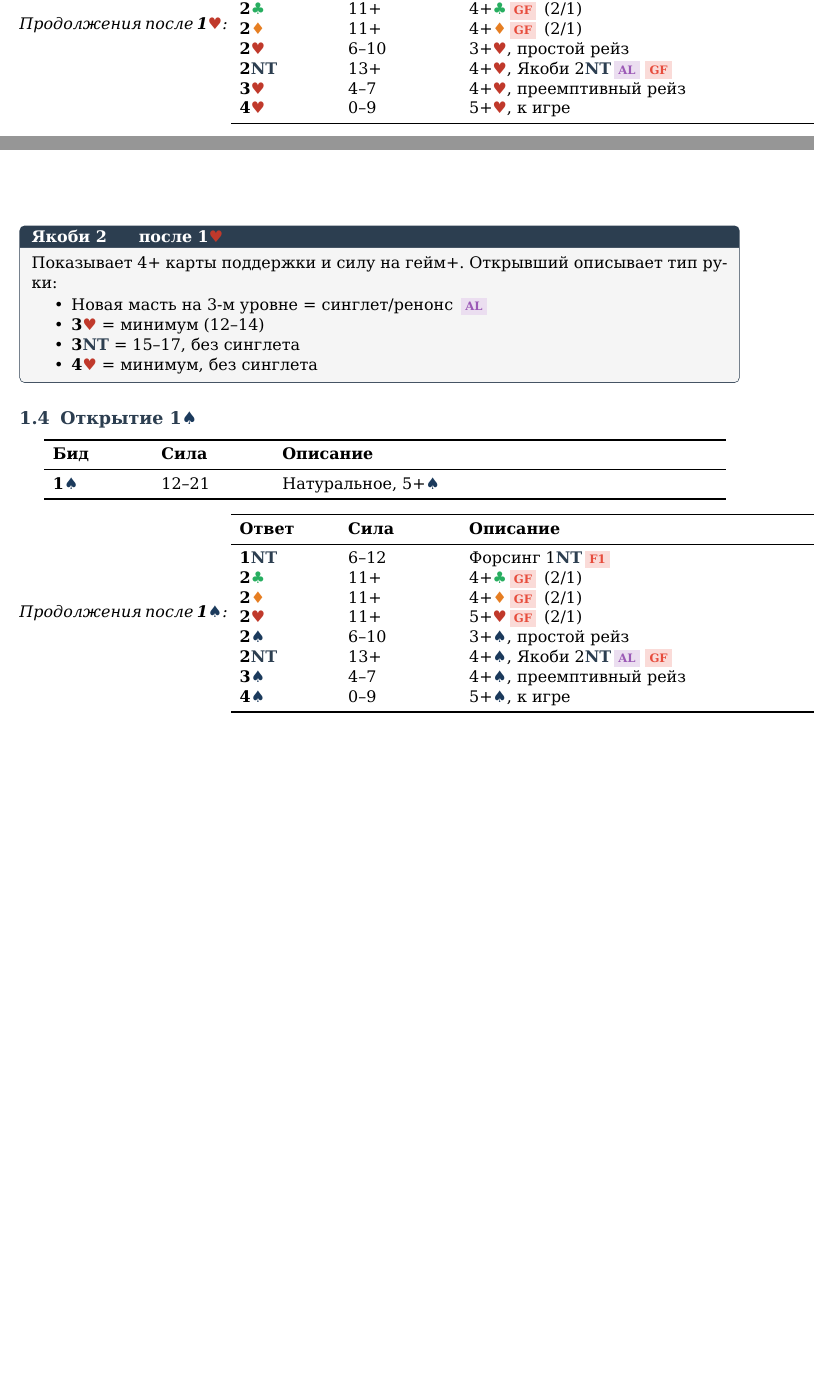
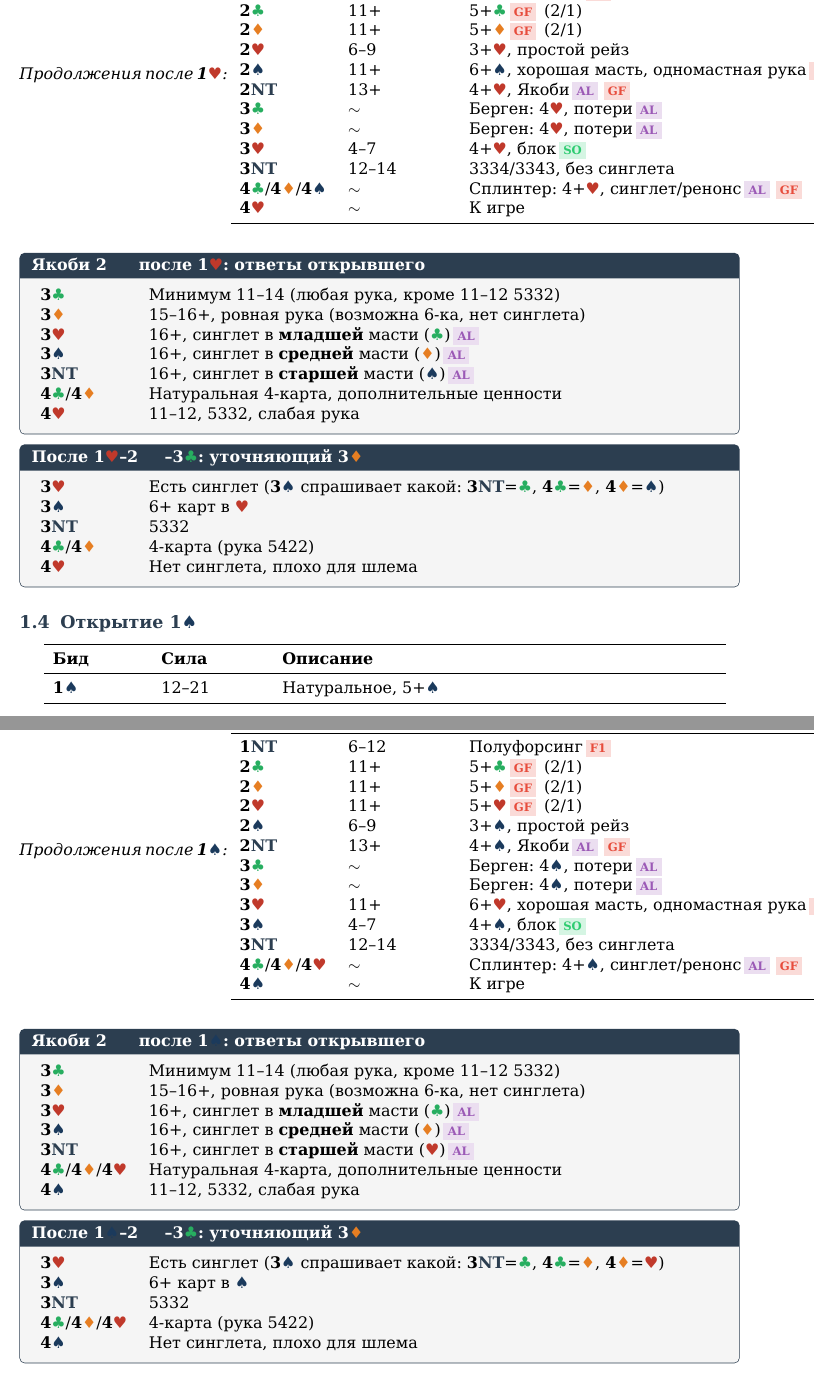
Before and after one commit to Sirnilin/bridge-2-1, a LaTeX document (main.tex, which reads sections/openings.tex): two parts of pages 4 and 5 of 13 before the commit and two parts of pages 5 and 6 of 14 after it, joined at a grey line, cut so that both start at the same text, the shorter picture padded with empty space. Compiled offline with XeLaTeX.

Commit message:
Expand Jacoby 2NT and 1M responses with full system detail
- 1♥/1♠: add Bergen 3♣/3♦, splinters, 3NT=3334, fix raisess
- Jacoby 2NT full structure:
  - 3♣=min 11-14, 3♦=15-16+ balanced slam-suitable
  - 3♥/3♠/3NT = 16+ with low/mid/high splinter
  - 4X = 4-card natural, 4M = 11-12 5332 weak
  - After 3♣: relay 3♦ clarifies splinter/shape/6-card

Co-Authored-By: Claude Sonnet 4.6 <noreply@anthropic.com>

```diff
--- a/sections/openings.tex
+++ b/sections/openings.tex
@@ -40,24 +40,40 @@
 
 \contbidsstart{\bid{1}{\h}}
   \bidrow{\bid{1}{\s}}{6+}{4+\s\fone}
-  \bidrow{\bid{1}{\nt}}{6--12}{Форсинг 1\nt\fone\ (при непасовавшем)}
-  \bidrow{\bid{2}{\cl}}{11+}{4+\cl\gf\ (2/1)}
-  \bidrow{\bid{2}{\di}}{11+}{4+\di\gf\ (2/1)}
-  \bidrow{\bid{2}{\h}}{6--10}{3+\h, простой рейз}
-  \bidrow{\bid{2}{\nt}}{13+}{4+\h, Якоби 2\nt\al\gf}
-  \bidrow{\bid{3}{\h}}{4--7}{4+\h, преемптивный рейз}
-  \bidrow{\bid{4}{\h}}{0--9}{5+\h, к игре}
+  \bidrow{\bid{1}{\nt}}{6--12}{Полуфорсинг\fone\ (при непасовавшем)}
+  \bidrow{\bid{2}{\cl}}{11+}{5+\cl\gf\ (2/1)}
+  \bidrow{\bid{2}{\di}}{11+}{5+\di\gf\ (2/1)}
+  \bidrow{\bid{2}{\h}}{6--9}{3+\h, простой рейз}
+  \bidrow{\bid{2}{\s}}{11+}{6+\s, хорошая масть, одномастная рука\gf\al}
+  \bidrow{\bid{2}{\nt}}{13+}{4+\h, Якоби\al\gf}
+  \bidrow{\bid{3}{\cl}}{$\sim$}{Берген: 4\h, потери\al}
+  \bidrow{\bid{3}{\di}}{$\sim$}{Берген: 4\h, потери\al}
+  \bidrow{\bid{3}{\h}}{4--7}{4+\h, блок\so}
+  \bidrow{\bid{3}{\nt}}{12--14}{3334/3343, без синглета}
+  \bidrow{\bid{4}{\cl}/\bid{4}{\di}/\bid{4}{\s}}{$\sim$}{Сплинтер: 4+\h, синглет/ренонс\al\gf}
+  \bidrow{\bid{4}{\h}}{$\sim$}{К игре}
 \contbidsend
 
-\begin{bidnote}[Якоби 2\nt\ после \bid{1}{\h}]
-  Показывает 4+ карты поддержки и силу на гейм+.
-  Открывший описывает тип руки:
-  \begin{itemize}[noitemsep, topsep=2pt]
-    \item Новая масть на 3-м уровне = синглет/ренонс \al
-    \item \bid{3}{\h} = минимум (12--14)
-    \item \bid{3}{\nt} = 15--17, без синглета
-    \item \bid{4}{\h} = минимум, без синглета
-  \end{itemize}
+\begin{bidnote}[Якоби \bid{2}{\nt} после \bid{1}{\h}: ответы открывшего]
+  \begin{tabular}{L{2.2cm} L{13.3cm}}
+    \bid{3}{\cl} & Минимум 11--14 (любая рука, кроме 11--12 5332) \\
+    \bid{3}{\di} & 15--16+, ровная рука (возможна 6-ка, нет синглета) \\
+    \bid{3}{\h} & 16+, синглет в \textbf{младшей} масти (\cl)\al \\
+    \bid{3}{\s} & 16+, синглет в \textbf{средней} масти (\di)\al \\
+    \bid{3}{\nt} & 16+, синглет в \textbf{старшей} масти (\s)\al \\
+    \bid{4}{\cl}/\bid{4}{\di} & Натуральная 4-карта, дополнительные ценности \\
+    \bid{4}{\h} & 11--12, 5332, слабая рука \\
+  \end{tabular}
+\end{bidnote}
+
+\begin{bidnote}[После \bid{1}{\h}--\bid{2}{\nt}--\bid{3}{\cl}: уточняющий \bid{3}{\di}]
+  \begin{tabular}{L{2.2cm} L{13.3cm}}
+    \bid{3}{\h} & Есть синглет (\bid{3}{\s} спрашивает какой: \bid{3}{\nt}=\cl, \bid{4}{\cl}=\di, \bid{4}{\di}=\s) \\
+    \bid{3}{\s} & 6+ карт в \h \\
+    \bid{3}{\nt} & 5332 \\
+    \bid{4}{\cl}/\bid{4}{\di} & 4-карта (рука 5422) \\
+    \bid{4}{\h} & Нет синглета, плохо для шлема \\
+  \end{tabular}
 \end{bidnote}
 
 % --- 1 пика ---
@@ -66,15 +82,42 @@
 \bidsectionend
 
 \contbidsstart{\bid{1}{\s}}
-  \bidrow{\bid{1}{\nt}}{6--12}{Форсинг 1\nt\fone}
-  \bidrow{\bid{2}{\cl}}{11+}{4+\cl\gf\ (2/1)}
-  \bidrow{\bid{2}{\di}}{11+}{4+\di\gf\ (2/1)}
+  \bidrow{\bid{1}{\nt}}{6--12}{Полуфорсинг\fone}
+  \bidrow{\bid{2}{\cl}}{11+}{5+\cl\gf\ (2/1)}
+  \bidrow{\bid{2}{\di}}{11+}{5+\di\gf\ (2/1)}
   \bidrow{\bid{2}{\h}}{11+}{5+\h\gf\ (2/1)}
-  \bidrow{\bid{2}{\s}}{6--10}{3+\s, простой рейз}
-  \bidrow{\bid{2}{\nt}}{13+}{4+\s, Якоби 2\nt\al\gf}
-  \bidrow{\bid{3}{\s}}{4--7}{4+\s, преемптивный рейз}
-  \bidrow{\bid{4}{\s}}{0--9}{5+\s, к игре}
+  \bidrow{\bid{2}{\s}}{6--9}{3+\s, простой рейз}
+  \bidrow{\bid{2}{\nt}}{13+}{4+\s, Якоби\al\gf}
+  \bidrow{\bid{3}{\cl}}{$\sim$}{Берген: 4\s, потери\al}
+  \bidrow{\bid{3}{\di}}{$\sim$}{Берген: 4\s, потери\al}
+  \bidrow{\bid{3}{\h}}{11+}{6+\h, хорошая масть, одномастная рука\gf\al}
+  \bidrow{\bid{3}{\s}}{4--7}{4+\s, блок\so}
+  \bidrow{\bid{3}{\nt}}{12--14}{3334/3343, без синглета}
+  \bidrow{\bid{4}{\cl}/\bid{4}{\di}/\bid{4}{\h}}{$\sim$}{Сплинтер: 4+\s, синглет/ренонс\al\gf}
+  \bidrow{\bid{4}{\s}}{$\sim$}{К игре}
 \contbidsend
+
+\begin{bidnote}[Якоби \bid{2}{\nt} после \bid{1}{\s}: ответы открывшего]
+  \begin{tabular}{L{2.2cm} L{13.3cm}}
+    \bid{3}{\cl} & Минимум 11--14 (любая рука, кроме 11--12 5332) \\
+    \bid{3}{\di} & 15--16+, ровная рука (возможна 6-ка, нет синглета) \\
+    \bid{3}{\h} & 16+, синглет в \textbf{младшей} масти (\cl)\al \\
+    \bid{3}{\s} & 16+, синглет в \textbf{средней} масти (\di)\al \\
+    \bid{3}{\nt} & 16+, синглет в \textbf{старшей} масти (\h)\al \\
+    \bid{4}{\cl}/\bid{4}{\di}/\bid{4}{\h} & Натуральная 4-карта, дополнительные ценности \\
+    \bid{4}{\s} & 11--12, 5332, слабая рука \\
+  \end{tabular}
+\end{bidnote}
+
+\begin{bidnote}[После \bid{1}{\s}--\bid{2}{\nt}--\bid{3}{\cl}: уточняющий \bid{3}{\di}]
+  \begin{tabular}{L{2.2cm} L{13.3cm}}
+    \bid{3}{\h} & Есть синглет (\bid{3}{\s} спрашивает какой: \bid{3}{\nt}=\cl, \bid{4}{\cl}=\di, \bid{4}{\di}=\h) \\
+    \bid{3}{\s} & 6+ карт в \s \\
+    \bid{3}{\nt} & 5332 \\
+    \bid{4}{\cl}/\bid{4}{\di}/\bid{4}{\h} & 4-карта (рука 5422) \\
+    \bid{4}{\s} & Нет синглета, плохо для шлема \\
+  \end{tabular}
+\end{bidnote}
 
 % --- 1NT ---
 \bidsectionstart[open:1NT]{Открытие \bid{1}{\nt}}
```
